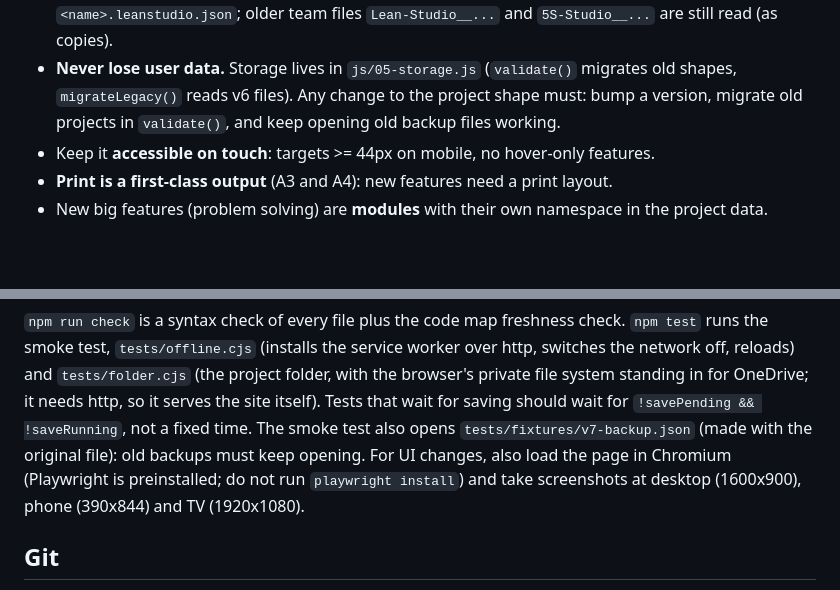
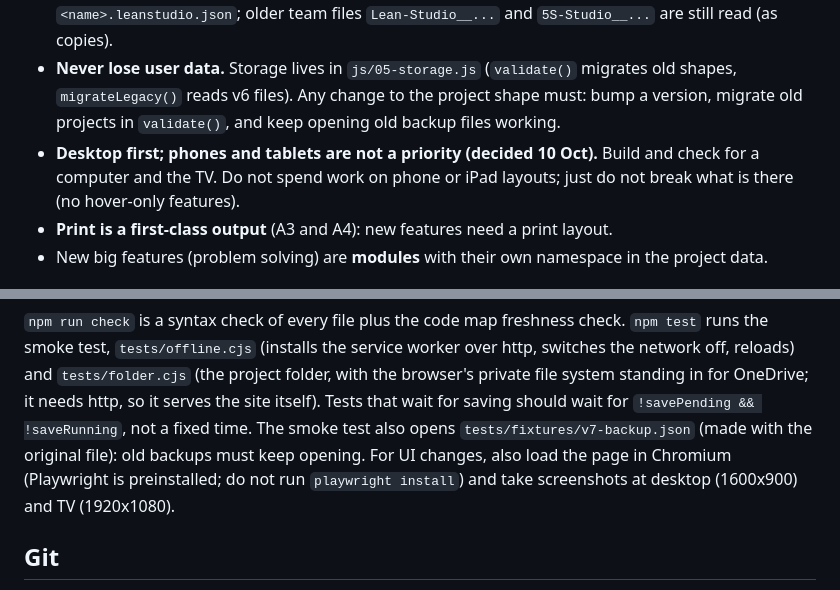
Before and after one commit to Griminal01/5s-Studio, a Markdown page: CLAUDE.md, 2 parts joined by grey strips. GitHub-like rendering; blank space fills up the shorter version.

```diff
--- a/CLAUDE.md
+++ b/CLAUDE.md
@@ -25,7 +25,8 @@ already have. A later step, only with IT, is Microsoft 365 sign-in with SharePoi
 - **Never lose user data.** Storage lives in `js/05-storage.js` (`validate()` migrates old shapes,
   `migrateLegacy()` reads v6 files). Any change to the project shape must: bump a version, migrate old
   projects in `validate()`, and keep opening old backup files working.
-- Keep it **accessible on touch**: targets >= 44px on mobile, no hover-only features.
+- **Desktop first; phones and tablets are not a priority (decided 10 Oct).** Build and check for a computer and the TV.
+  Do not spend work on phone or iPad layouts; just do not break what is there (no hover-only features).
 - **Print is a first-class output** (A3 and A4): new features need a print layout.
 - New big features (problem solving) are **modules** with their own namespace in the project data.
 
@@ -106,7 +107,7 @@ and `tests/folder.cjs` (the project folder, with the browser's private file syst
 so it serves the site itself). Tests that wait for saving should wait for `!savePending && !saveRunning`, not a fixed time.
 The smoke test also opens `tests/fixtures/v7-backup.json` (made with the original file): old backups must keep opening.
 For UI changes, also load the page in Chromium (Playwright is preinstalled; do not run
-`playwright install`) and take screenshots at desktop (1600x900), phone (390x844) and TV (1920x1080).
+`playwright install`) and take screenshots at desktop (1600x900) and TV (1920x1080).
 
 ## Git
 Develop on the branch you were given. Do not open PRs unless asked. Commit small, one change each.
```
Also changed, not shown: docs/HANDOVER.md (+8 -1 lines).
